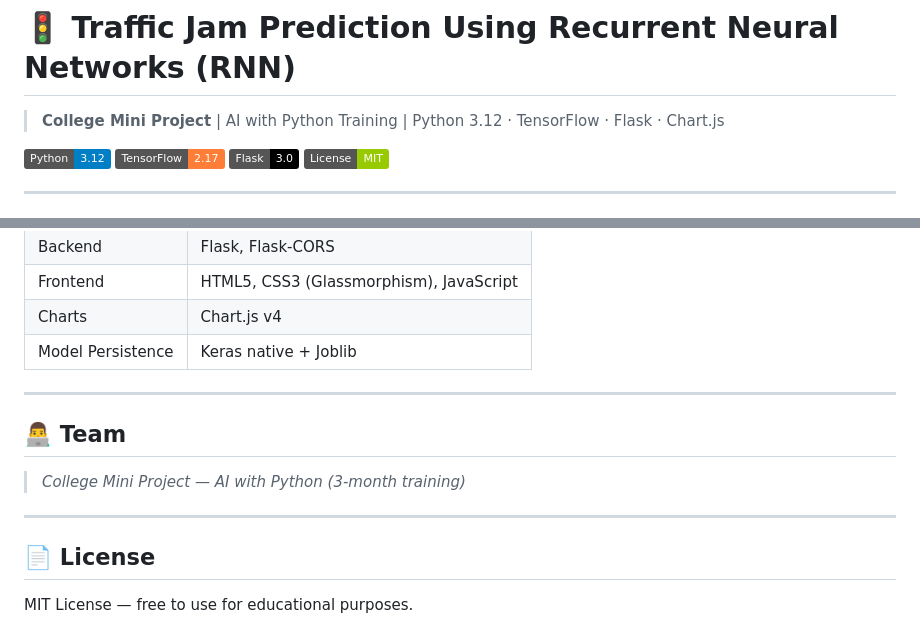
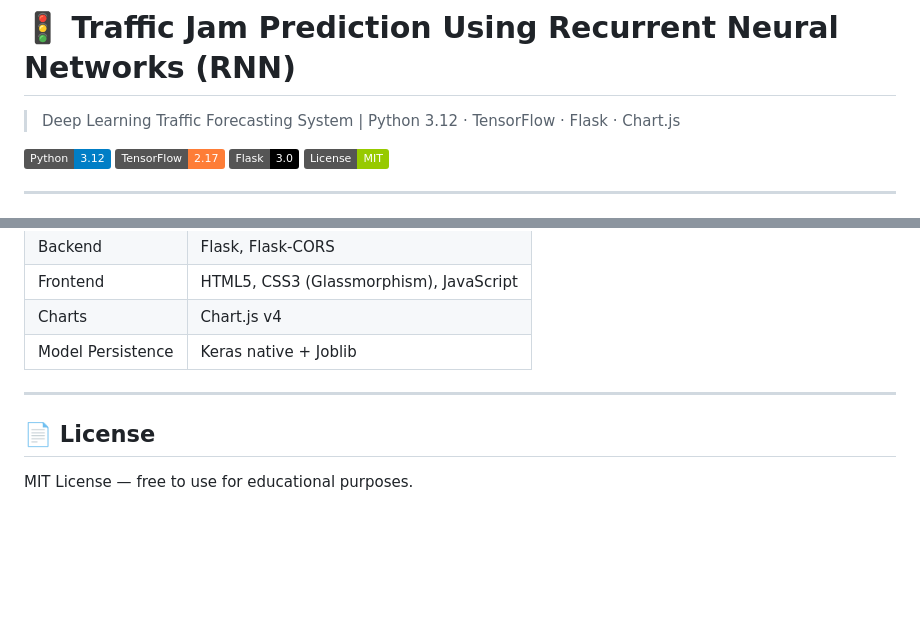
Before and after one commit to GyanAstra/Traffic-Jam-Prediction-System, a Markdown page: README.md, 2 parts joined by grey strips. Drawn GitHub-style; badges without logos; blank space fills up the shorter version.

Commit message:
chore: remove team section and college mini project subtitle from readme

```diff
--- a/README.md
+++ b/README.md
@@ -1,6 +1,6 @@
 # 🚦 Traffic Jam Prediction Using Recurrent Neural Networks (RNN)
 
-> **College Mini Project** | AI with Python Training | Python 3.12 · TensorFlow · Flask · Chart.js
+> Deep Learning Traffic Forecasting System | Python 3.12 · TensorFlow · Flask · Chart.js
 
 [![Python](https://img.shields.io/badge/Python-3.12-blue?logo=python)](https://python.org)
 [![TensorFlow](https://img.shields.io/badge/TensorFlow-2.17-orange?logo=tensorflow)](https://tensorflow.org)
@@ -253,12 +253,6 @@ Dense(3, softmax)  →  [Low, Medium, High]
 
 ---
 
-## 👨‍💻 Team
-
-> *College Mini Project — AI with Python (3-month training)*
-
----
-
 ## 📄 License
 
 MIT License — free to use for educational purposes.
```
